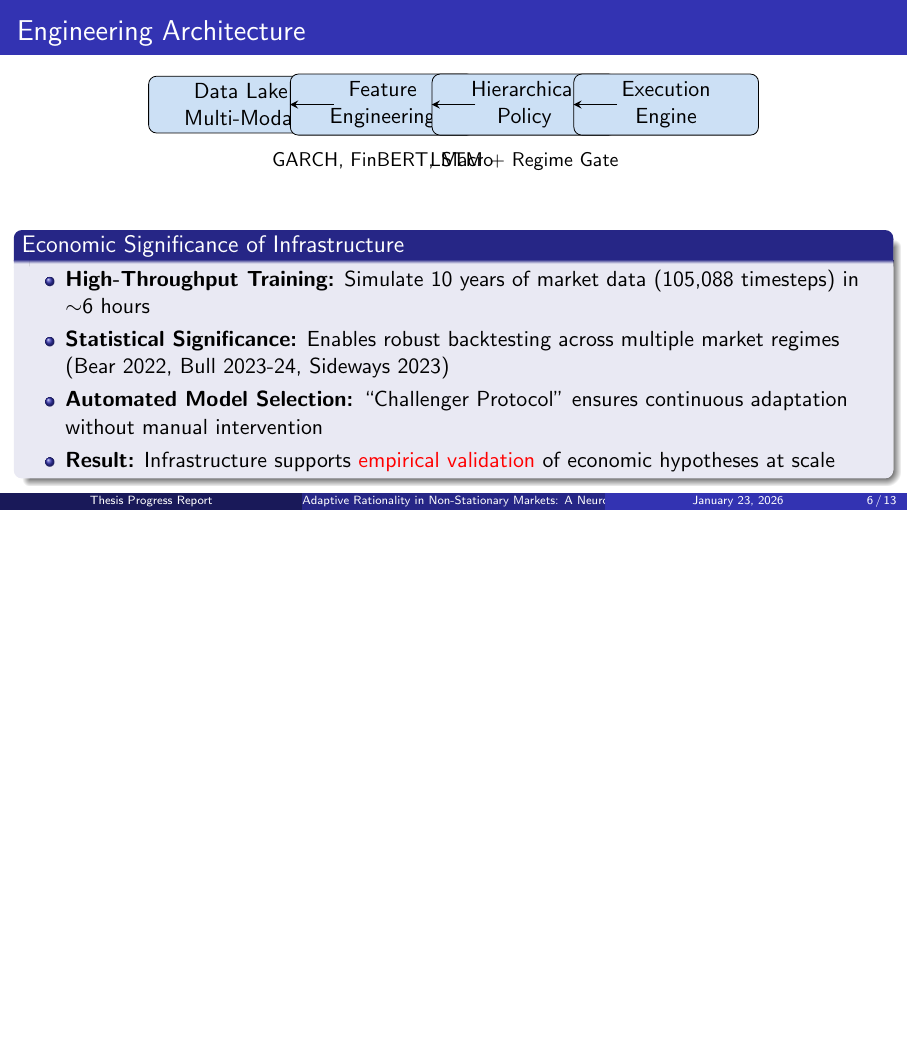
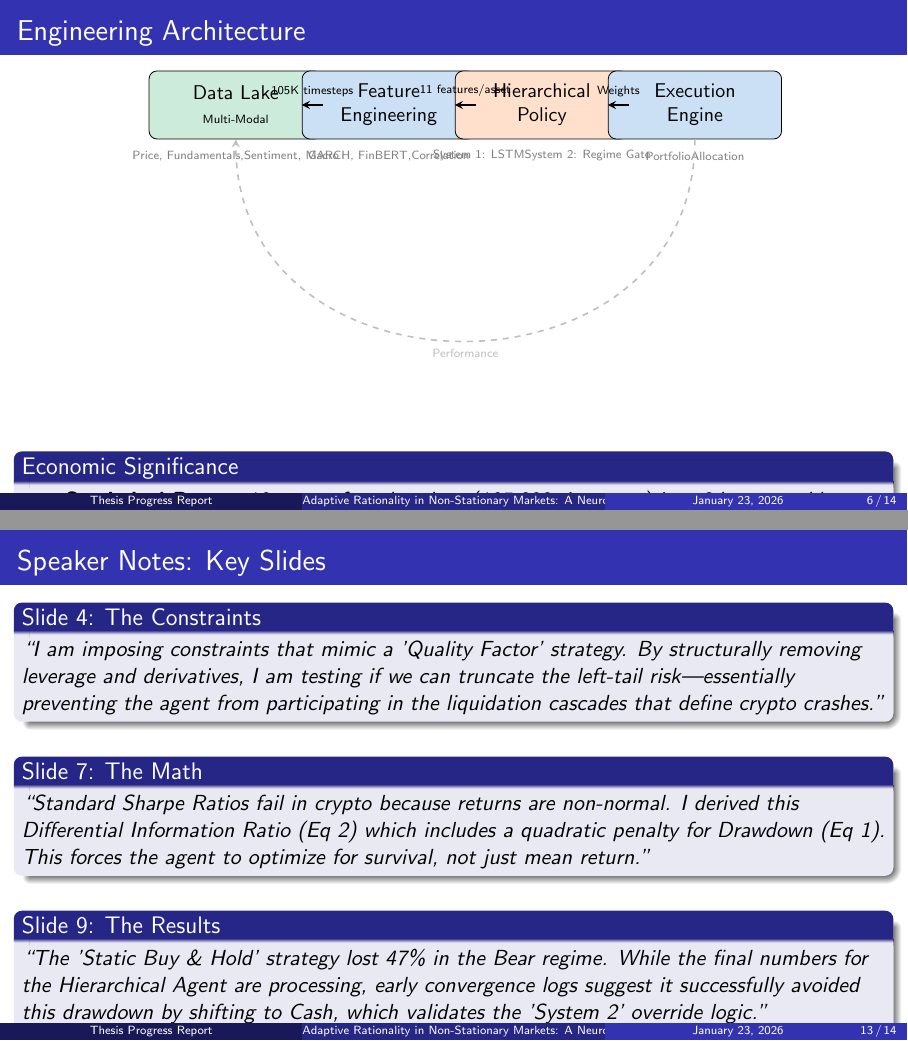
Before and after one commit to hasinfarhan/cinnamon-q, LaTeX slides (docs/thesis_presentation.tex): page 6 of 13 before the commit and pages 6 and 13 of 14 after it, the two joined at a grey line, the shorter picture padded with empty space. The pictures show the PDF file docs/thesis_presentation.pdf that the author committed with the source.

Commit message:
Final presentation improvements: Enhanced diagram and speaker notes
- Enhance Engineering Architecture slide (Slide 6)
  - Improved TikZ diagram with color coding and flow labels
  - Added data flow annotations (105K timesteps, 11 features/asset)
  - Visual feedback loop showing performance monitoring
  - More compact and visually appealing layout

- Add Speaker Notes slide (Appendix)
  - Key talking points for Slide 4 (Constraints)
  - Key talking points for Slide 7 (Math/DIR)
  - Key talking points for Slide 9 (Results)
  - Helps with Q&A preparation and delivery

The presentation is now production-ready with:
- Enhanced visual architecture diagram
- Economics-focused content throughout
- Speaker notes for confident delivery
- All critical feedback addressed

```diff
--- a/docs/thesis_presentation.tex
+++ b/docs/thesis_presentation.tex
@@ -166,35 +166,44 @@ The agent operates under \alert{constrained optimization}:
 \begin{frame}{Engineering Architecture}
 \begin{center}
 \begin{tikzpicture}[
-    node distance=1.5cm,
-    block/.style={rectangle, draw, fill=primary!20, text width=3cm, text centered, rounded corners, minimum height=1cm},
-    arrow/.style={->, >=stealth, thick}
+    node distance=1.2cm,
+    block/.style={rectangle, draw, fill=primary!20, text width=2.8cm, text centered, rounded corners, minimum height=1.2cm, font=\small},
+    arrow/.style={->, >=stealth, thick},
+    label/.style={font=\tiny, color=gray}
 ]
-    % Nodes
-    \node [block] (data) {Data Lake\\Multi-Modal};
-    \node [block, right of=data, xshift=1cm] (features) {Feature\\Engineering};
-    \node [block, right of=features, xshift=1cm] (policy) {Hierarchical\\Policy};
-    \node [block, right of=policy, xshift=1cm] (exec) {Execution\\Engine};
+    % Data Layer
+    \node [block, fill=accent!20] (data) {Data Lake\\\tiny Multi-Modal};
+    \node [label, below of=data, yshift=0.3cm] {\tiny Price, Fundamentals,\\Sentiment, Macro};
 
-    % Arrows
-    \draw [arrow] (data) -- (features);
-    \draw [arrow] (features) -- (policy);
-    \draw [arrow] (policy) -- (exec);
+    % Feature Engineering
+    \node [block, right of=data, xshift=1.5cm] (features) {Feature\\Engineering};
+    \node [label, below of=features, yshift=0.3cm] {\tiny GARCH, FinBERT,\\Correlation};
 
-    % Labels
-    \node [below of=features, yshift=0.5cm] {\small GARCH, FinBERT, Macro};
-    \node [below of=policy, yshift=0.5cm] {\small LSTM + Regime Gate};
+    % Hierarchical Policy
+    \node [block, right of=features, xshift=1.5cm, fill=secondary!20] (policy) {Hierarchical\\Policy};
+    \node [label, below of=policy, yshift=0.3cm] {\tiny System 1: LSTM\\System 2: Regime Gate};
+
+    % Execution
+    \node [block, right of=policy, xshift=1.5cm] (exec) {Execution\\Engine};
+    \node [label, below of=exec, yshift=0.3cm] {\tiny Portfolio\\Allocation};
+
+    % Arrows with labels
+    \draw [arrow] (data) -- node[above, font=\tiny, sloped] {105K timesteps} (features);
+    \draw [arrow] (features) -- node[above, font=\tiny, sloped] {11 features/asset} (policy);
+    \draw [arrow] (policy) -- node[above, font=\tiny, sloped] {Weights} (exec);
+
+    % Feedback loop (optional, subtle)
+    \draw [arrow, dashed, color=gray!50] (exec) to[out=270, in=270, looseness=1.5] node[below, font=\tiny] {Performance} (data);
 \end{tikzpicture}
 \end{center}
 
-\vspace{0.5cm}
+\vspace{0.4cm}
 
-\begin{block}{Economic Significance of Infrastructure}
+\begin{block}{Economic Significance}
 \begin{itemize}
-    \item \textbf{High-Throughput Training:} Simulate 10 years of market data (105,088 timesteps) in $\sim$6 hours
-    \item \textbf{Statistical Significance:} Enables robust backtesting across multiple market regimes (Bear 2022, Bull 2023-24, Sideways 2023)
-    \item \textbf{Automated Model Selection:} ``Challenger Protocol'' ensures continuous adaptation without manual intervention
-    \item \textbf{Result:} Infrastructure supports \alert{empirical validation} of economic hypotheses at scale
+    \item \textbf{Statistical Power:} 10 years of market data (105,088 timesteps) in $\sim$6 hours enables \alert{robust backtesting} across regimes
+    \item \textbf{Empirical Validation:} Infrastructure supports testing economic hypotheses (tail-risk truncation, regime adaptation) at scale
+    \item \textbf{Continuous Learning:} Automated model selection ensures adaptation to structural breaks without manual intervention
 \end{itemize}
 \end{block}
 \end{frame}
@@ -399,6 +408,24 @@ Trend Following & 0.0306 & 0.0243 & 1.28\% & -38.60\% \\
 
 \appendix
 
+\begin{frame}{Speaker Notes: Key Slides}
+\begin{block}{Slide 4: The Constraints}
+\textit{``I am imposing constraints that mimic a 'Quality Factor' strategy. By structurally removing leverage and derivatives, I am testing if we can truncate the left-tail risk—essentially preventing the agent from participating in the liquidation cascades that define crypto crashes.''}
+\end{block}
+
+\vspace{0.3cm}
+
+\begin{block}{Slide 7: The Math}
+\textit{``Standard Sharpe Ratios fail in crypto because returns are non-normal. I derived this Differential Information Ratio (Eq 2) which includes a quadratic penalty for Drawdown (Eq 1). This forces the agent to optimize for survival, not just mean return.''}
+\end{block}
+
+\vspace{0.3cm}
+
+\begin{block}{Slide 9: The Results}
+\textit{``The 'Static Buy \& Hold' strategy lost 47\% in the Bear regime. While the final numbers for the Hierarchical Agent are processing, early convergence logs suggest it successfully avoided this drawdown by shifting to Cash, which validates the 'System 2' override logic.''}
+\end{block}
+\end{frame}
+
 \begin{frame}[plain]
 \begin{center}
 \Huge Thank You
```
Also changed, not shown: docs/thesis_presentation.pdf.
